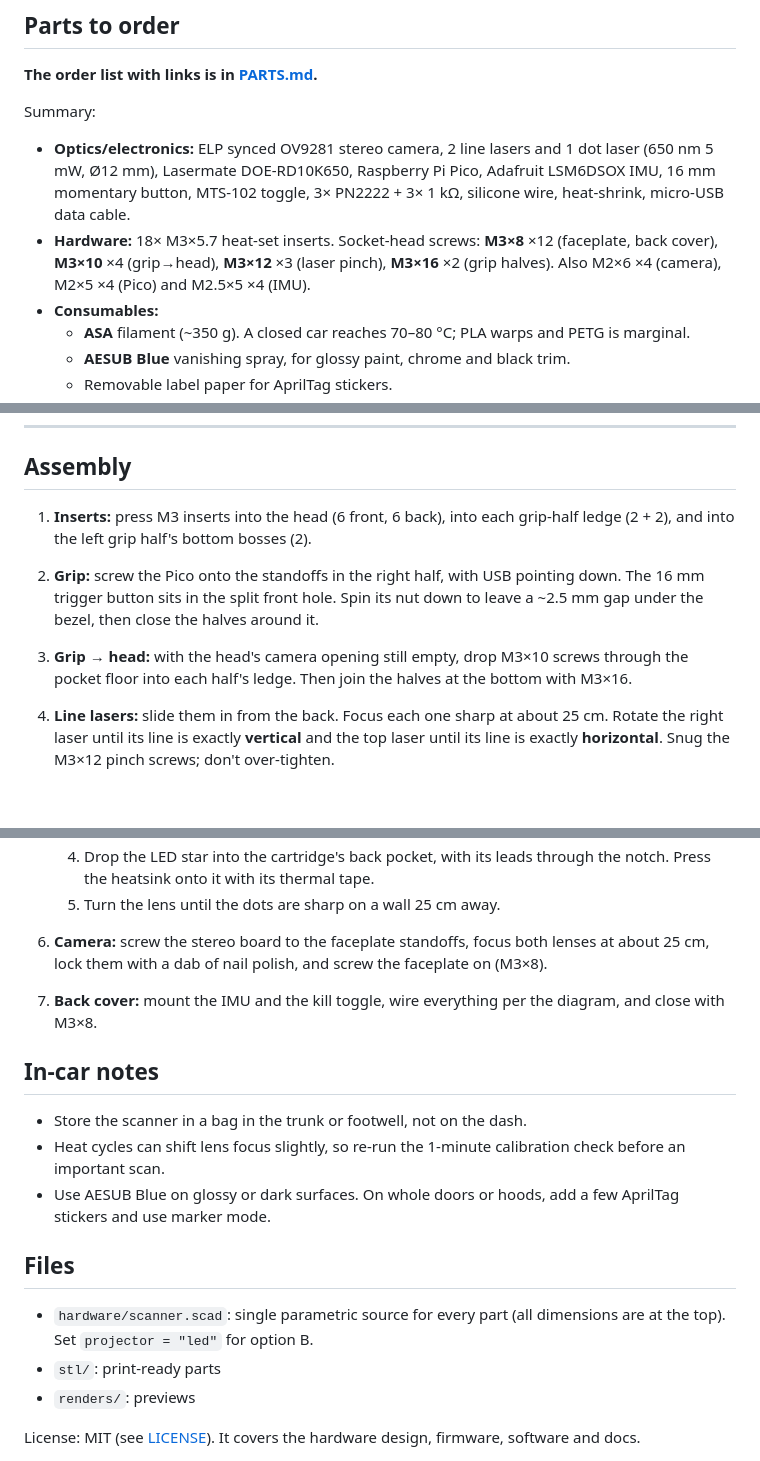
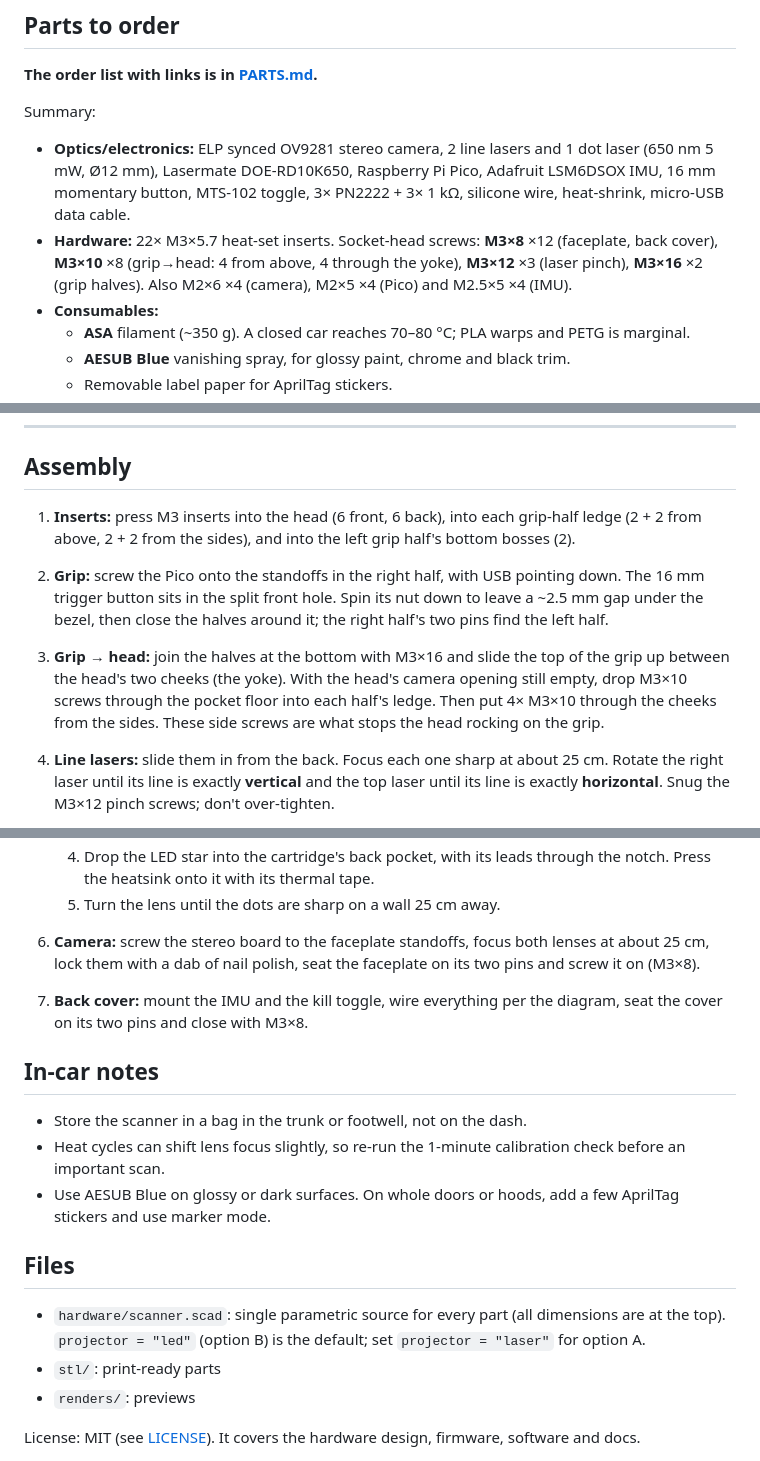
Before and after one commit to jessiepullaro414/Scan, a Markdown page: README.md, 3 parts joined by grey strips. Rendered like a GitHub page; blank space fills up the shorter version.

```diff
--- a/README.md
+++ b/README.md
@@ -31,7 +31,7 @@ Laser-sheet geometry: both sheets cross on the centre axis 250 mm in front of th
 
 Summary:
 - **Optics/electronics:** ELP synced OV9281 stereo camera, 2 line lasers and 1 dot laser (650 nm 5 mW, Ø12 mm), Lasermate DOE-RD10K650, Raspberry Pi Pico, Adafruit LSM6DSOX IMU, 16 mm momentary button, MTS-102 toggle, 3× PN2222 + 3× 1 kΩ, silicone wire, heat-shrink, micro-USB data cable.
-- **Hardware:** 18× M3×5.7 heat-set inserts. Socket-head screws: **M3×8** ×12 (faceplate, back cover), **M3×10** ×4 (grip→head), **M3×12** ×3 (laser pinch), **M3×16** ×2 (grip halves). Also M2×6 ×4 (camera), M2×5 ×4 (Pico) and M2.5×5 ×4 (IMU).
+- **Hardware:** 22× M3×5.7 heat-set inserts. Socket-head screws: **M3×8** ×12 (faceplate, back cover), **M3×10** ×8 (grip→head: 4 from above, 4 through the yoke), **M3×12** ×3 (laser pinch), **M3×16** ×2 (grip halves). Also M2×6 ×4 (camera), M2×5 ×4 (Pico) and M2.5×5 ×4 (IMU).
 - **Consumables:**
   - **ASA** filament (~350 g). A closed car reaches 70–80 °C; PLA warps and PETG is marginal.
   - **AESUB Blue** vanishing spray, for glossy paint, chrome and black trim.
@@ -105,9 +109,9 @@ IMU (LSM6DSOX): VIN ── 3V3 (pin 36)  GND ── GND  SDA ── GP4 (pin 6)
 
 ## Assembly
 
-1. **Inserts:** press M3 inserts into the head (6 front, 6 back), into each grip-half ledge (2 + 2), and into the left grip half's bottom bosses (2).
-2. **Grip:** screw the Pico onto the standoffs in the right half, with USB pointing down. The 16 mm trigger button sits in the split front hole. Spin its nut down to leave a ~2.5 mm gap under the bezel, then close the halves around it.
-3. **Grip → head:** with the head's camera opening still empty, drop M3×10 screws through the pocket floor into each half's ledge. Then join the halves at the bottom with M3×16.
+1. **Inserts:** press M3 inserts into the head (6 front, 6 back), into each grip-half ledge (2 + 2 from above, 2 + 2 from the sides), and into the left grip half's bottom bosses (2).
+2. **Grip:** screw the Pico onto the standoffs in the right half, with USB pointing down. The 16 mm trigger button sits in the split front hole. Spin its nut down to leave a ~2.5 mm gap under the bezel, then close the halves around it; the right half's two pins find the left half.
+3. **Grip → head:** join the halves at the bottom with M3×16 and slide the top of the grip up between the head's two cheeks (the yoke). With the head's camera opening still empty, drop M3×10 screws through the pocket floor into each half's ledge. Then put 4× M3×10 through the cheeks from the sides. These side screws are what stops the head rocking on the grip.
 4. **Line lasers:** slide them in from the back. Focus each one sharp at about 25 cm. Rotate the right laser until its line is exactly **vertical** and the top laser until its line is exactly **horizontal**. Snug the M3×12 pinch screws; don't over-tighten.
 5. **Pattern projector, option A (laser + DOE):** drop the DOE disc down the top-arm bore from the back with tweezers so it sits in the recess behind the front lip. Slide the dot laser in until it stops, then pinch. You should see a field of dots on the wall.
 
@@ -117,8 +121,8 @@ IMU (LSM6DSOX): VIN ── 3V3 (pin 36)  GND ── GND  SDA ── GP4 (pin 6)
    3. Slide the cartridge into the projector bay from the back, lens first, and fix it with 4× M2×8 into the ledge.
    4. Drop the LED star into the cartridge's back pocket, with its leads through the notch. Press the heatsink onto it with its thermal tape.
    5. Turn the lens until the dots are sharp on a wall 25 cm away.
-6. **Camera:** screw the stereo board to the faceplate standoffs, focus both lenses at about 25 cm, lock them with a dab of nail polish, and screw the faceplate on (M3×8).
-7. **Back cover:** mount the IMU and the kill toggle, wire everything per the diagram, and close with M3×8.
+6. **Camera:** screw the stereo board to the faceplate standoffs, focus both lenses at about 25 cm, lock them with a dab of nail polish, seat the faceplate on its two pins and screw it on (M3×8).
+7. **Back cover:** mount the IMU and the kill toggle, wire everything per the diagram, seat the cover on its two pins and close with M3×8.
 
 ## In-car notes
 
@@ -128,7 +132,7 @@ IMU (LSM6DSOX): VIN ── 3V3 (pin 36)  GND ── GND  SDA ── GP4 (pin 6)
 
 ## Files
 
-- `hardware/scanner.scad`: single parametric source for every part (all dimensions are at the top). Set `projector = "led"` for option B.
+- `hardware/scanner.scad`: single parametric source for every part (all dimensions are at the top). `projector = "led"` (option B) is the default; set `projector = "laser"` for option A.
 - `stl/`: print-ready parts
 - `renders/`: previews
 
```
Also changed, not shown: other parts of README.md (+9 -5 lines), PARTS.md (+1 -1 lines), renders/assembly.png, renders/front.png, renders/front_led.png, renders/rear.png, renders/rear_led.png, 8 other files.
